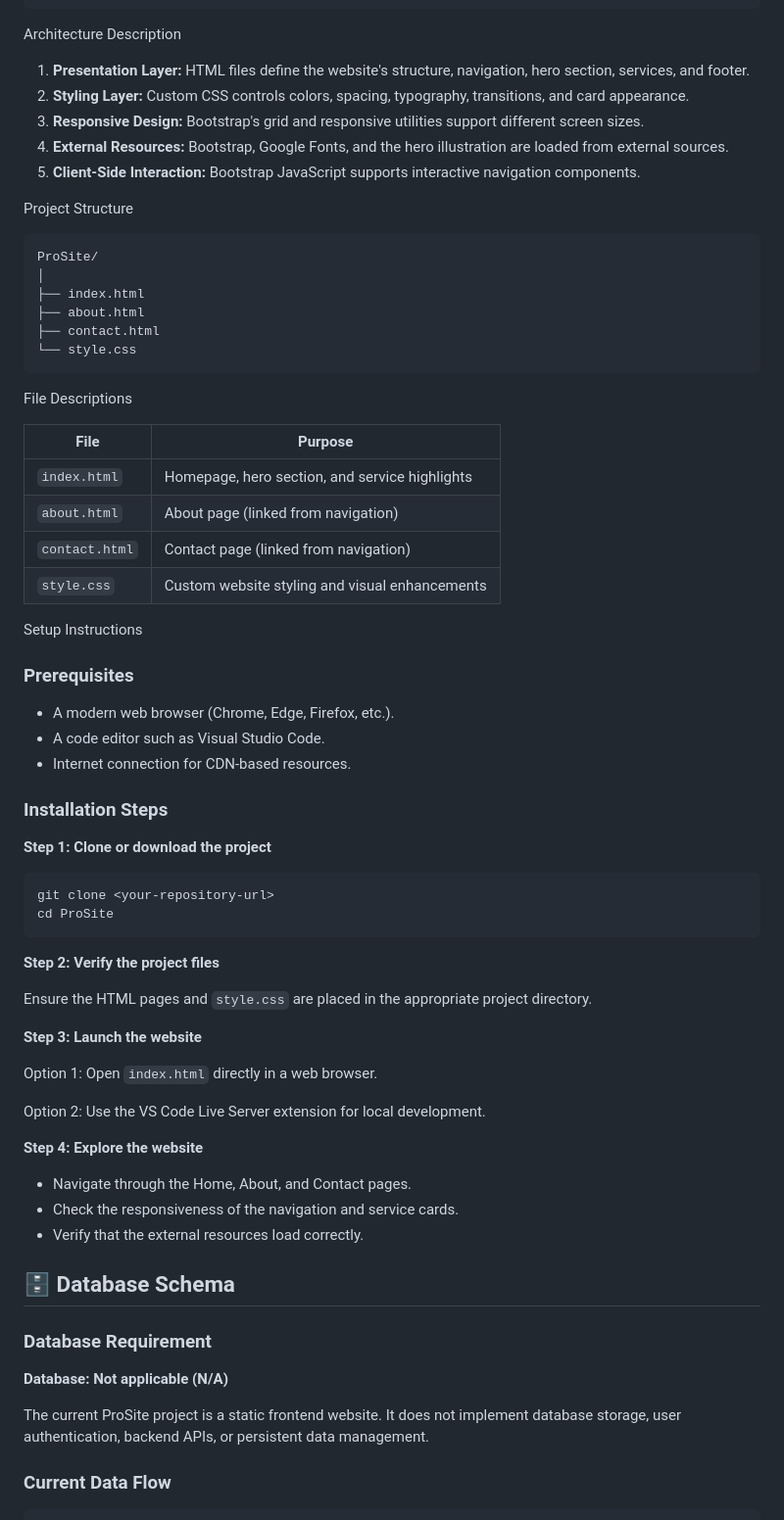
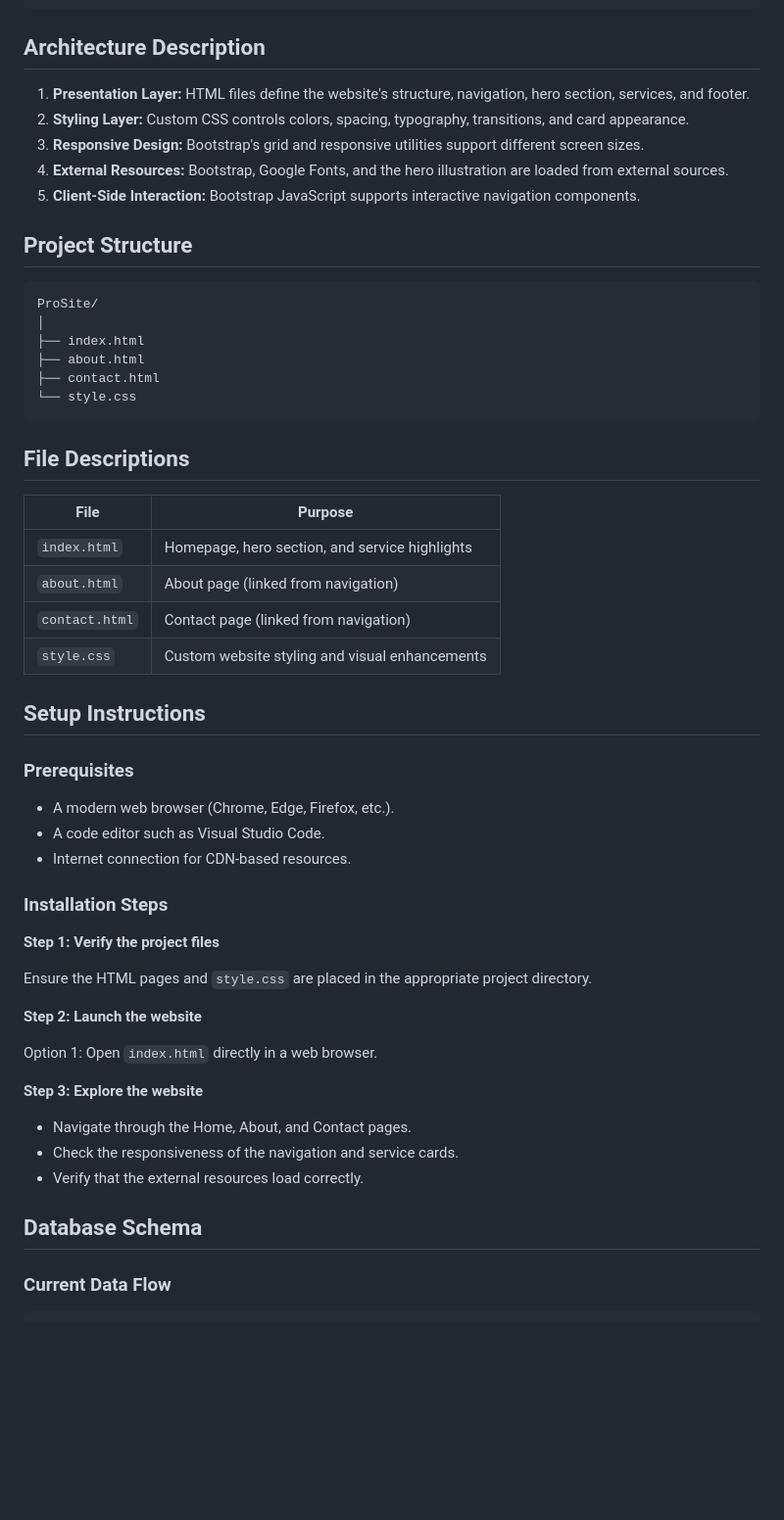
Before and after one commit to BandiGayathriBhargavi/bootstrap-ui-task, a Markdown page: README.md, the part around one of its changes. Shown at 98% size. GitHub-like rendering; blank space fills up the shorter version.

Commit message:
Refactored README
Updated README

````diff
--- a/README.md
+++ b/README.md
@@ -40,7 +40,7 @@ ProSite
     └── Bootstrap JavaScript Bundle
 ```
 
-Architecture Description
+## Architecture Description
 
 1. **Presentation Layer:** HTML files define the website's structure, navigation, hero section, services, and footer.
 2. **Styling Layer:** Custom CSS controls colors, spacing, typography, transitions, and card appearance.
@@ -48,7 +48,7 @@ Architecture Description
 4. **External Resources:** Bootstrap, Google Fonts, and the hero illustration are loaded from external sources.
 5. **Client-Side Interaction:** Bootstrap JavaScript supports interactive navigation components.
 
-Project Structure
+## Project Structure
 
 ```text
 ProSite/
@@ -59,7 +59,7 @@ ProSite/
 └── style.css
 ```
 
-File Descriptions
+## File Descriptions
 
 | File           | Purpose                                        |
 | -------------- | ---------------------------------------------- |
@@ -68,7 +68,7 @@ File Descriptions
 | `contact.html` | Contact page (linked from navigation)          |
 | `style.css`    | Custom website styling and visual enhancements |
 
-Setup Instructions
+## Setup Instructions
 
 ### Prerequisites
 
@@ -78,36 +78,21 @@ Setup Instructions
 
 ### Installation Steps
 
-**Step 1: Clone or download the project**
-
-```bash
-git clone <your-repository-url>
-cd ProSite
-```
-
-**Step 2: Verify the project files**
+**Step 1: Verify the project files**
 
 Ensure the HTML pages and `style.css` are placed in the appropriate project directory.
 
-**Step 3: Launch the website**
+**Step 2: Launch the website**
 
 Option 1: Open `index.html` directly in a web browser.
 
-Option 2: Use the VS Code Live Server extension for local development.
-
-**Step 4: Explore the website**
+**Step 3: Explore the website**
 
 * Navigate through the Home, About, and Contact pages.
 * Check the responsiveness of the navigation and service cards.
 * Verify that the external resources load correctly.
 
-## 🗄️ Database Schema
-
-### Database Requirement
-
-**Database: Not applicable (N/A)**
-
-The current ProSite project is a static frontend website. It does not implement database storage, user authentication, backend APIs, or persistent data management.
+## Database Schema
 
 ### Current Data Flow
 
````
Also changed, not shown: other parts of README.md (+7 -26 lines).
